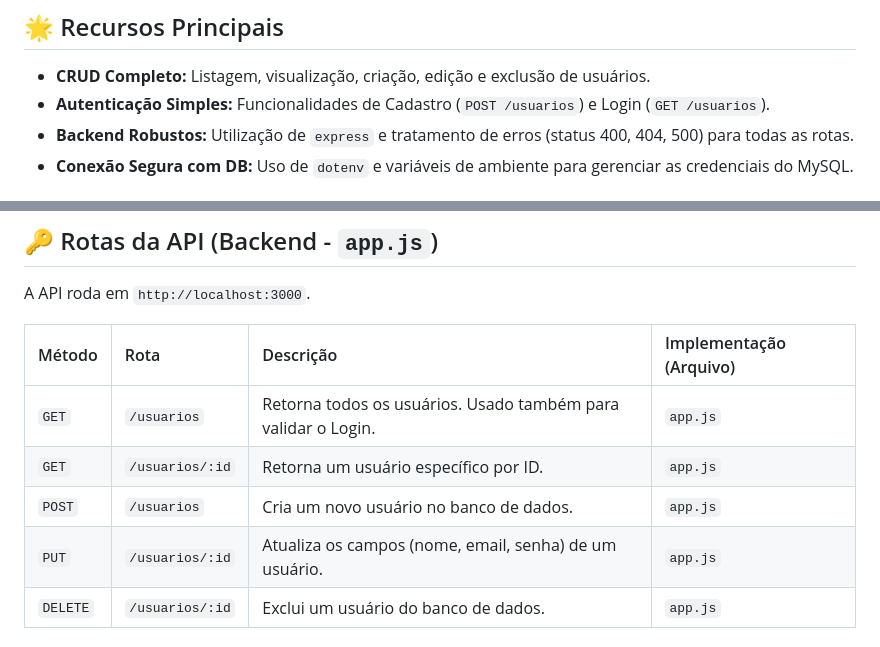
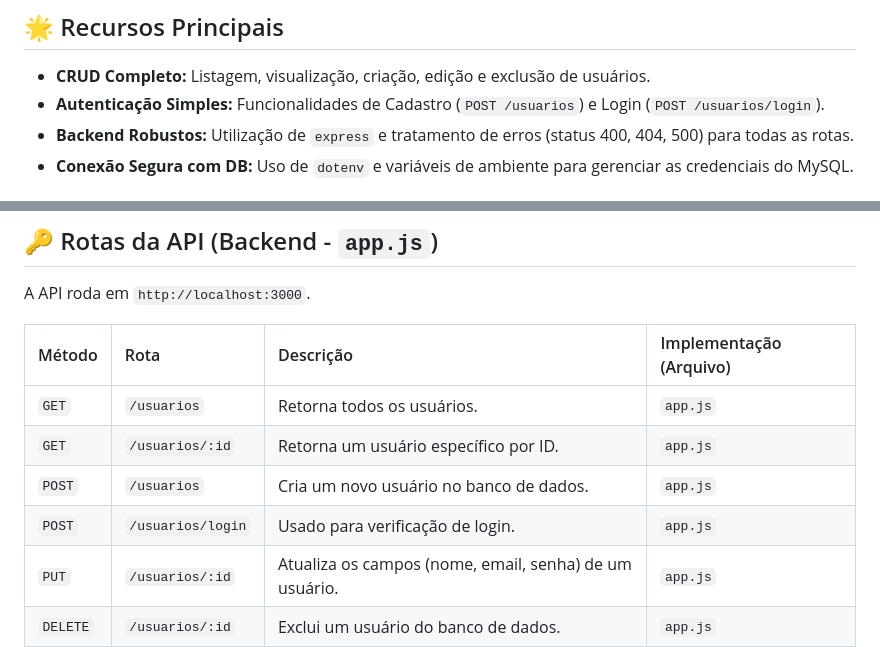
Before and after one commit to MarcoBruschi/Gerenciador-de-usuarios, a Markdown page: README.md, 2 parts joined by grey strips. GitHub-like rendering.

```diff
--- a/README.md
+++ b/README.md
@@ -7,7 +7,7 @@ Um projeto de demonstração **Full Stack** que implementa um **Sistema CRUD de
 ## 🌟 Recursos Principais
 
 * **CRUD Completo:** Listagem, visualização, criação, edição e exclusão de usuários.
-* **Autenticação Simples:** Funcionalidades de Cadastro (`POST /usuarios`) e Login (`GET /usuarios`).
+* **Autenticação Simples:** Funcionalidades de Cadastro (`POST /usuarios`) e Login (`POST /usuarios/login`).
 * **Backend Robustos:** Utilização de `express` e tratamento de erros (status 400, 404, 500) para todas as rotas.
 * **Conexão Segura com DB:** Uso de `dotenv` e variáveis de ambiente para gerenciar as credenciais do MySQL.
 
@@ -84,8 +84,9 @@ A API roda em `http://localhost:3000`.
 
 | Método | Rota | Descrição | Implementação (Arquivo) |
 | :--- | :--- | :--- | :--- |
-| `GET` | `/usuarios` | Retorna todos os usuários. Usado também para validar o Login. | `app.js` |
+| `GET` | `/usuarios` | Retorna todos os usuários. | `app.js` |
 | `GET` | `/usuarios/:id` | Retorna um usuário específico por ID. | `app.js` |
 | `POST` | `/usuarios` | Cria um novo usuário no banco de dados. | `app.js` |
+| `POST` | `/usuarios/login` | Usado para verificação de login. | `app.js` |
 | `PUT` | `/usuarios/:id` | Atualiza os campos (nome, email, senha) de um usuário. | `app.js` |
 | `DELETE` | `/usuarios/:id` | Exclui um usuário do banco de dados. | `app.js` |
```
